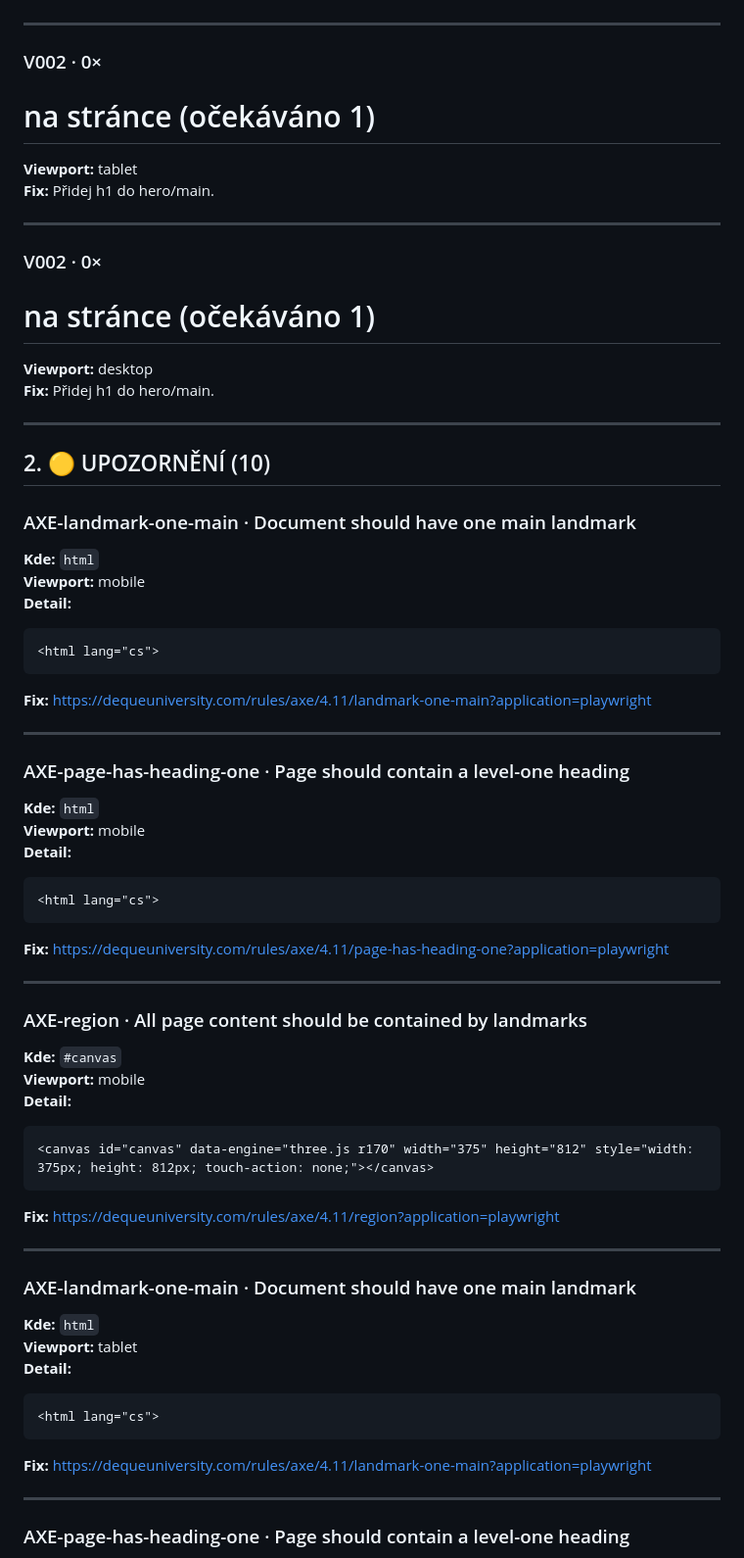
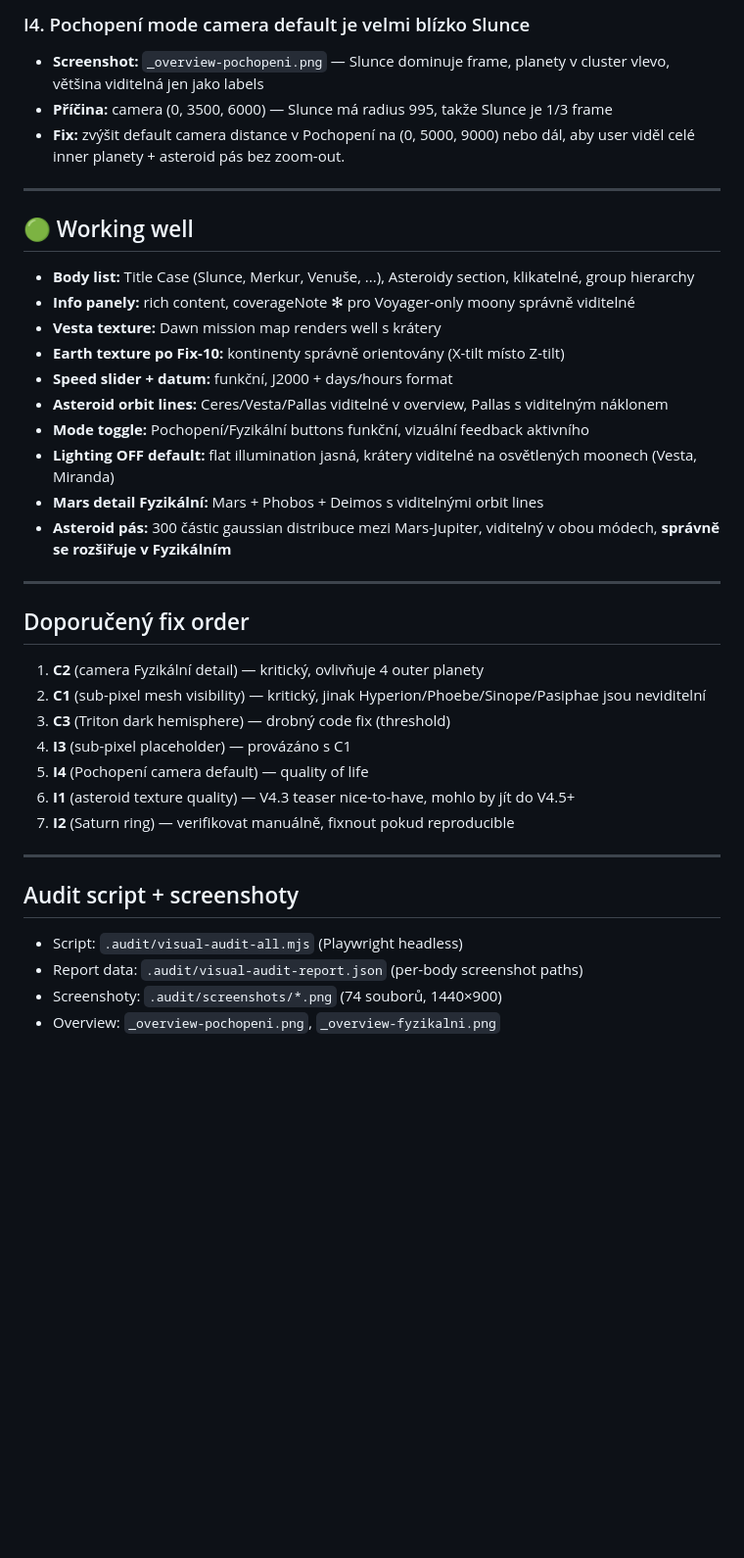
Before and after one commit to Levisek/planet-dots, a Markdown page: VISUAL-AUDIT.md, the part around one of its changes. Shown at 98% size. Drawn GitHub-style; blank space fills up the shorter version.

Commit message:
VISUAL-AUDIT V4.3 report — 37 těles auditováno, 12 fixů zdokumentováno

````diff
--- a/VISUAL-AUDIT.md
+++ b/VISUAL-AUDIT.md
@@ -35,70 +62,42 @@
+### I4. Pochopení mode camera default je velmi blízko Slunce
+
+- **Screenshot:** `_overview-pochopeni.png` — Slunce dominuje frame, planety v cluster vlevo, většina viditelná jen jako labels
+- **Příčina:** camera (0, 3500, 6000) — Slunce má radius 995, takže Slunce je 1/3 frame
+- **Fix:** zvýšit default camera distance v Pochopení na (0, 5000, 9000) nebo dál, aby user viděl celé inner planety + asteroid pás bez zoom-out.
 
 ---
 
-### V002 · 0× <h1> na stránce (očekáváno 1)
+## 🟢 Working well
 
-**Viewport:** tablet
-**Fix:** Přidej h1 do hero/main.
+- **Body list:** Title Case (Slunce, Merkur, Venuše, ...), Asteroidy section, klikatelné, group hierarchy
+- **Info panely:** rich content, coverageNote ✻ pro Voyager-only moony správně viditelné
+- **Vesta texture:** Dawn mission map renders well s krátery
+- **Earth texture po Fix-10:** kontinenty správně orientovány (X-tilt místo Z-tilt)
+- **Speed slider + datum:** funkční, J2000 + days/hours format
+- **Asteroid orbit lines:** Ceres/Vesta/Pallas viditelné v overview, Pallas s viditelným náklonem
+- **Mode toggle:** Pochopení/Fyzikální buttons funkční, vizuální feedback aktivního
+- **Lighting OFF default:** flat illumination jasná, krátery viditelné na osvětlených moonech (Vesta, Miranda)
+- **Mars detail Fyzikální:** Mars + Phobos + Deimos s viditelnými orbit lines
+- **Asteroid pás:** 300 částic gaussian distribuce mezi Mars-Jupiter, viditelný v obou módech, **správně se rozšiřuje v Fyzikálním**
 
 ---
 
-### V002 · 0× <h1> na stránce (očekáváno 1)
+## Doporučený fix order
 
-**Viewport:** desktop
-**Fix:** Přidej h1 do hero/main.
-
+1. **C2** (camera Fyzikální detail) — kritický, ovlivňuje 4 outer planety
+2. **C1** (sub-pixel mesh visibility) — kritický, jinak Hyperion/Phoebe/Sinope/Pasiphae jsou neviditelní
+3. **C3** (Triton dark hemisphere) — drobný code fix (threshold)
+4. **I3** (sub-pixel placeholder) — provázáno s C1
+5. **I4** (Pochopení camera default) — quality of life
+6. **I1** (asteroid texture quality) — V4.3 teaser nice-to-have, mohlo by jít do V4.5+
+7. **I2** (Saturn ring) — verifikovat manuálně, fixnout pokud reproducible
 
 ---
 
-## 2. 🟡 UPOZORNĚNÍ (10)
+## Audit script + screenshoty
 
-### AXE-landmark-one-main · Document should have one main landmark
+- Script: `.audit/visual-audit-all.mjs` (Playwright headless)
+- Report data: `.audit/visual-audit-report.json` (per-body screenshot paths)
+- Screenshoty: `.audit/screenshots/*.png` (74 souborů, 1440×900)
+- Overview: `_overview-pochopeni.png`, `_overview-fyzikalni.png`
 
-**Kde:** `html`
-**Viewport:** mobile
-**Detail:**
-```
-<html lang="cs">
-```
-**Fix:** https://dequeuniversity.com/rules/axe/4.11/landmark-one-main?application=playwright
-
----
-
-### AXE-page-has-heading-one · Page should contain a level-one heading
-
-**Kde:** `html`
-**Viewport:** mobile
-**Detail:**
-```
-<html lang="cs">
-```
-**Fix:** https://dequeuniversity.com/rules/axe/4.11/page-has-heading-one?application=playwright
-
----
-
-### AXE-region · All page content should be contained by landmarks
-
-**Kde:** `#canvas`
-**Viewport:** mobile
-**Detail:**
-```
-<canvas id="canvas" data-engine="three.js r170" width="375" height="812" style="width: 375px; height: 812px; touch-action: none;"></canvas>
-```
-**Fix:** https://dequeuniversity.com/rules/axe/4.11/region?application=playwright
-
----
-
-### AXE-landmark-one-main · Document should have one main landmark
-
-**Kde:** `html`
-**Viewport:** tablet
-**Detail:**
-```
-<html lang="cs">
-```
-**Fix:** https://dequeuniversity.com/rules/axe/4.11/landmark-one-main?application=playwright
-
----
-
-### AXE-page-has-heading-one · Page should contain a level-one heading
-
````
Also changed, not shown: other parts of VISUAL-AUDIT.md (+51 -136 lines).
